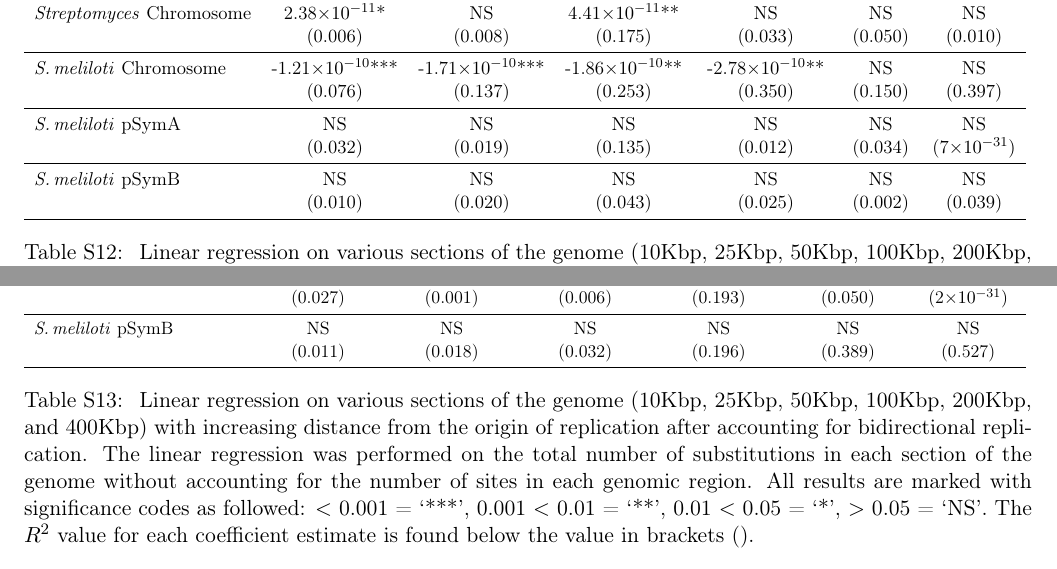
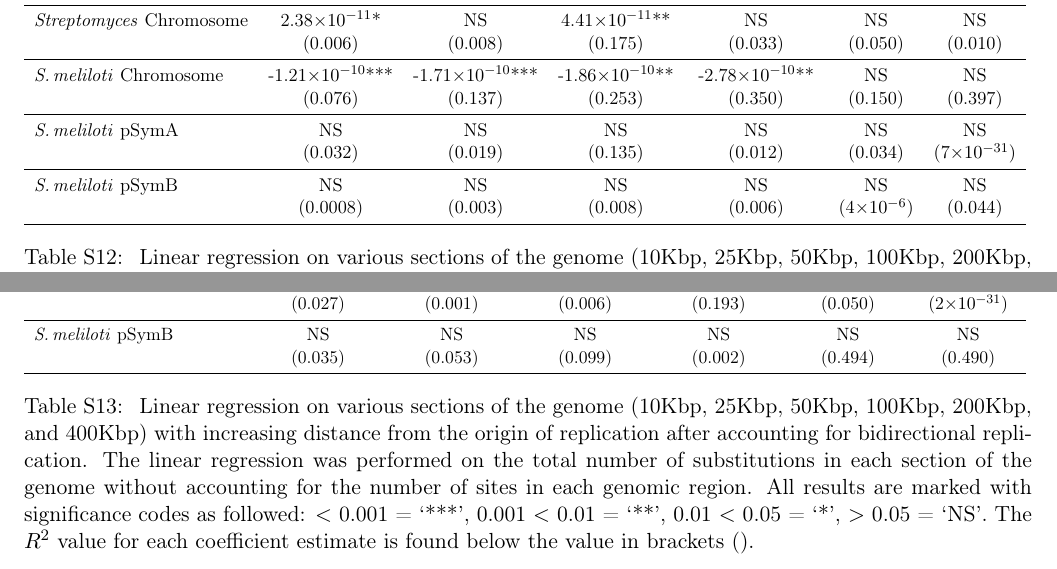
Before and after one commit to dlato/Location_of_Substitutions_and_Bacterial_Arrangements, a LaTeX document (Supplementary_Material/Revisions1_Supplementary_file_Lato_Golding_Location_of_Substitutions.tex): two parts of pages 18 and 19 of 29, joined at a grey line, cut so that both start at the same text. Compiled offline with pdfLaTeX.

Commit message:
pSymB windows results (raxml tree)

```diff
--- a/Supplementary_Material/Revisions1_Supplementary_file_Lato_Golding_Location_of_Substitutions.tex
+++ b/Supplementary_Material/Revisions1_Supplementary_file_Lato_Golding_Location_of_Substitutions.tex
@@ -679,7 +679,7 @@ It is segments like these that are resulting in the appearance of extremely high
 			\midrule
 			%%%%%%%%%%%%%%%%%%%%%%%%%%%%%%%%%%%%%%%%%%%%%%%%%%%
 			\smel \pb &  NS & NS & NS & NS & NS & NS\\
-			& (0.010) & (0.020) & (0.043) & (0.025) & (0.002) & (0.039)\\
+			& (0.0008) & (0.003) & (0.008) & (0.006) & (4\e{-6}) & (0.044)\\
 			\bottomrule
 		\end{tabular}
 
@@ -720,7 +720,7 @@ It is segments like these that are resulting in the appearance of extremely high
 			\midrule
 			%%%%%%%%%%%%%%%%%%%%%%%%%%%%%%%%%%%%%%%%%%%%%%%%%%%
 			\smel \pb &  NS & NS & NS &NS & NS & NS\\
-			& (0.011) & (0.018) & (0.032) & (0.196) & (0.389) & (0.527)\\
+			& (0.035) & (0.053) & (0.099) & (0.002) & (0.494) & (0.490)\\
 			\bottomrule
 		\end{tabular}
 
```
Also changed, not shown: 2 other files.
